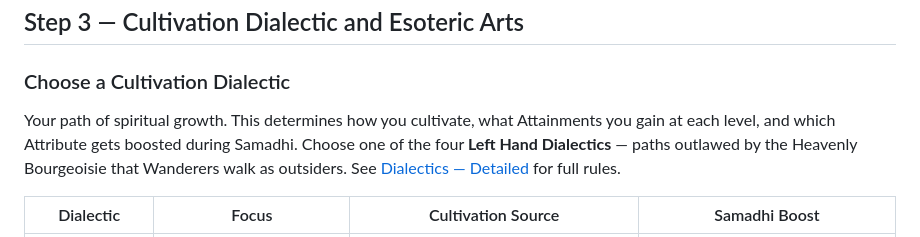
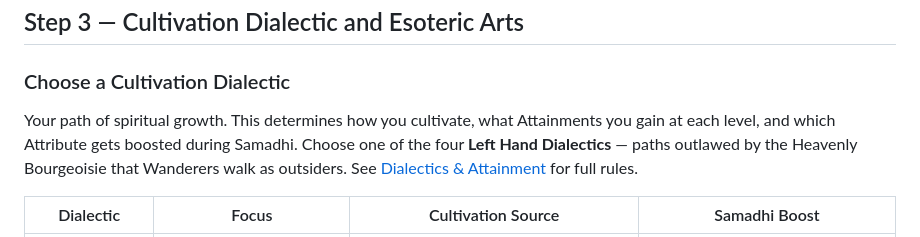
Before and after one commit to crezth/crezth.github.io, a Markdown page: 10kswords/library/20-character-creation-walkthrough.md, the part around the change. GitHub-like rendering.

Commit message:
dialectics label change
fixed in character creation walkthrough

```diff
--- a/10kswords/library/20-character-creation-walkthrough.md
+++ b/10kswords/library/20-character-creation-walkthrough.md
@@ -85,7 +85,7 @@ Pick or roll (d66) from the [Traits](19-traits.md) list. Traits provide small bo
 ## Step 3 — Cultivation Dialectic and Esoteric Arts
 
 ### Choose a Cultivation Dialectic
-Your path of spiritual growth. This determines how you cultivate, what Attainments you gain at each level, and which Attribute gets boosted during Samadhi. Choose one of the four **Left Hand Dialectics** — paths outlawed by the Heavenly Bourgeoisie that Wanderers walk as outsiders. See [Dialectics — Detailed](04b-dialectics-detail.md) for full rules.
+Your path of spiritual growth. This determines how you cultivate, what Attainments you gain at each level, and which Attribute gets boosted during Samadhi. Choose one of the four **Left Hand Dialectics** — paths outlawed by the Heavenly Bourgeoisie that Wanderers walk as outsiders. See [Dialectics & Attainment](04b-dialectics-detail.md) for full rules.
 
 | Dialectic | Focus | Cultivation Source | Samadhi Boost |
 |---|---|---|---|
```
